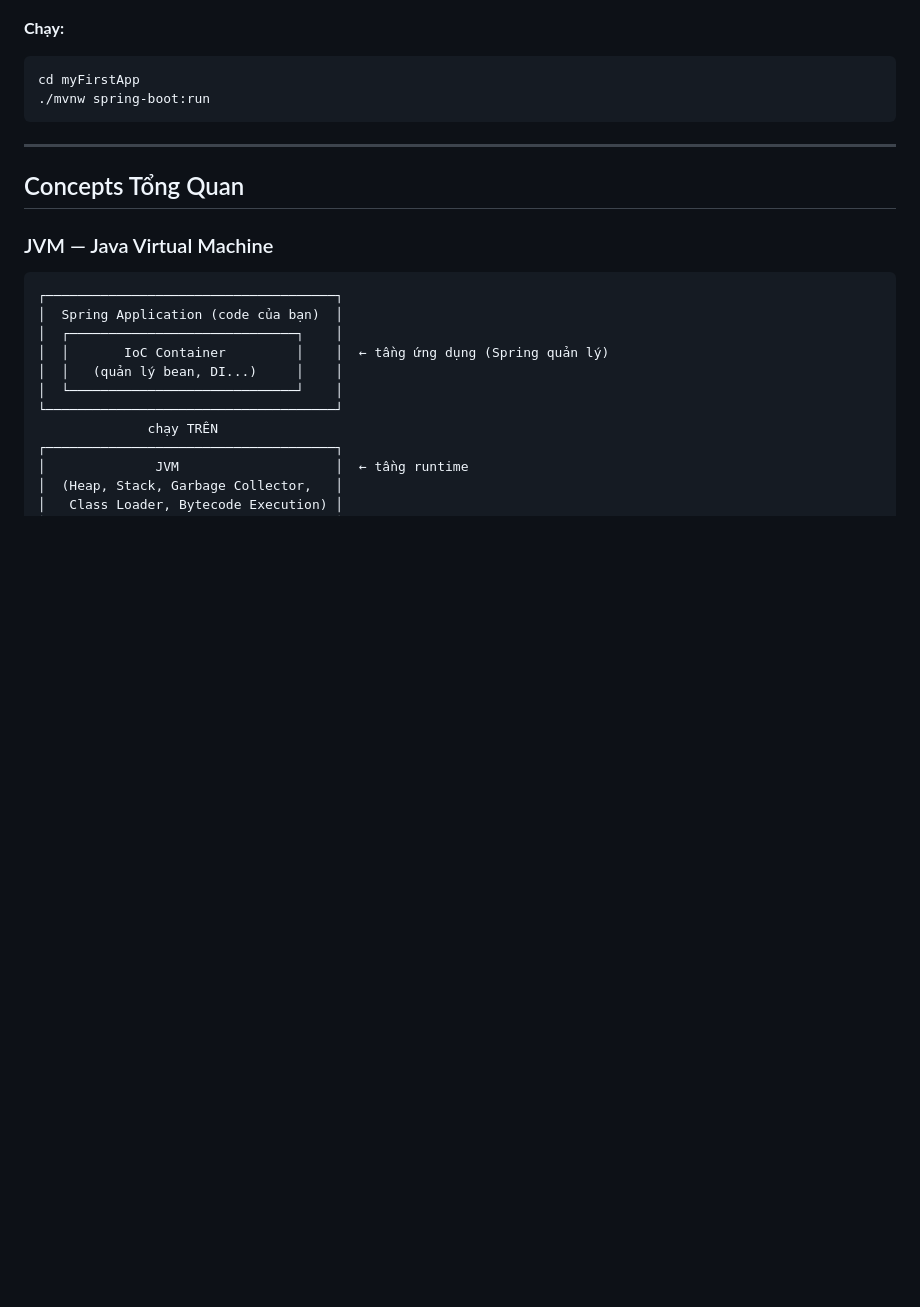
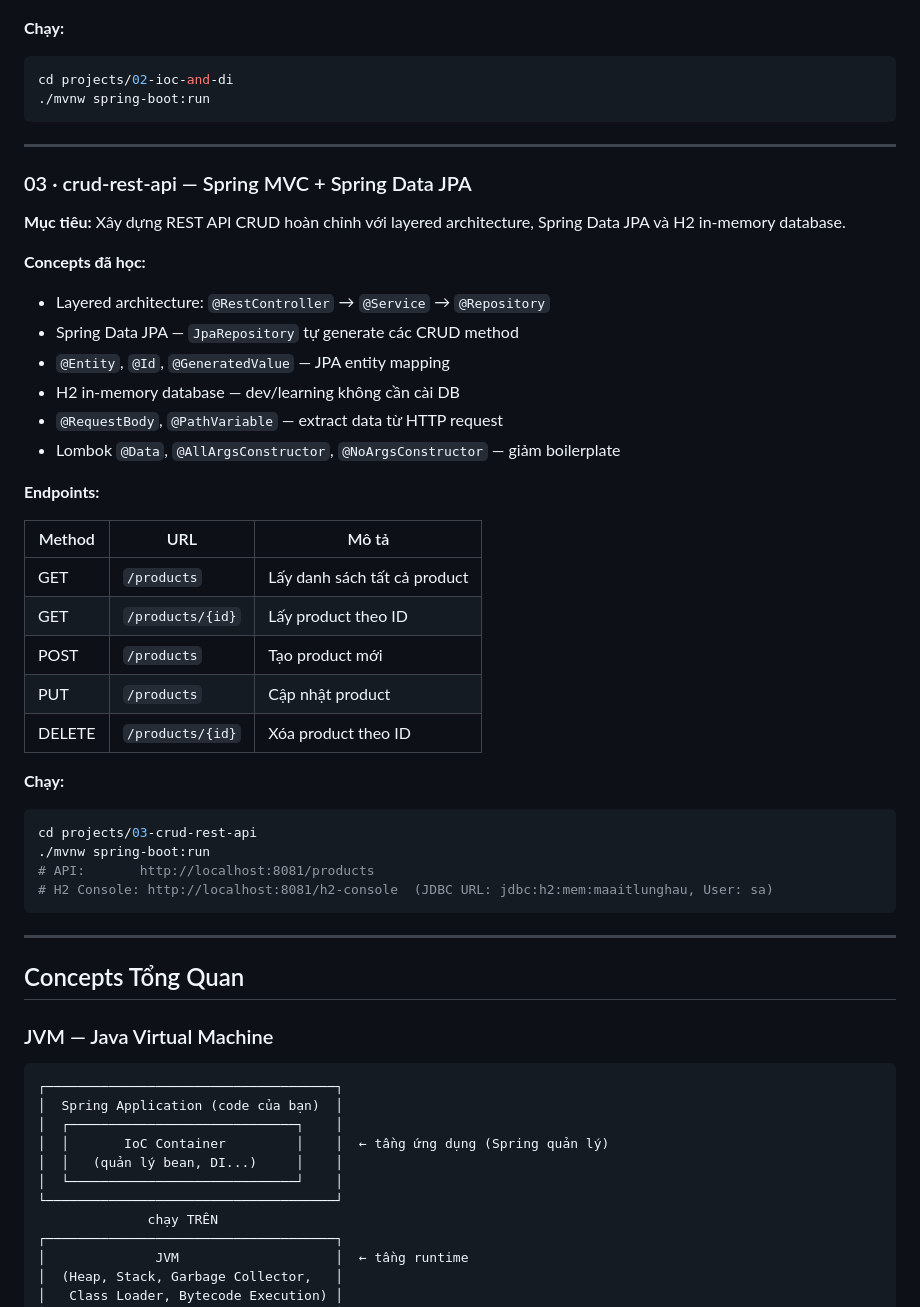
Before and after one commit to maaitlunghau/java-spring-ecosystem-fundamentals, a Markdown page: README.md, the part around one of its changes. GitHub-like rendering; blank space fills up the shorter version.

Commit message:
docs: update readme to reflect new repo structure and add 03-crud-rest-api

````diff
--- a/README.md
+++ b/README.md
@@ -145,8 +149,40 @@ sequenceDiagram
 
 **Chạy:**
 ```bash
-cd myFirstApp
+cd projects/02-ioc-and-di
 ./mvnw spring-boot:run
+```
+
+---
+
+### 03 · crud-rest-api — Spring MVC + Spring Data JPA
+
+**Mục tiêu:** Xây dựng REST API CRUD hoàn chỉnh với layered architecture, Spring Data JPA và H2 in-memory database.
+
+**Concepts đã học:**
+- Layered architecture: `@RestController` → `@Service` → `@Repository`
+- Spring Data JPA — `JpaRepository` tự generate các CRUD method
+- `@Entity`, `@Id`, `@GeneratedValue` — JPA entity mapping
+- H2 in-memory database — dev/learning không cần cài DB
+- `@RequestBody`, `@PathVariable` — extract data từ HTTP request
+- Lombok `@Data`, `@AllArgsConstructor`, `@NoArgsConstructor` — giảm boilerplate
+
+**Endpoints:**
+
+| Method | URL | Mô tả |
+|---|---|---|
+| GET | `/products` | Lấy danh sách tất cả product |
+| GET | `/products/{id}` | Lấy product theo ID |
+| POST | `/products` | Tạo product mới |
+| PUT | `/products` | Cập nhật product |
+| DELETE | `/products/{id}` | Xóa product theo ID |
+
+**Chạy:**
+```bash
+cd projects/03-crud-rest-api
+./mvnw spring-boot:run
+# API:       http://localhost:8081/products
+# H2 Console: http://localhost:8081/h2-console  (JDBC URL: jdbc:h2:mem:maaitlunghau, User: sa)
 ```
 
 ---
````
Also changed, not shown: other parts of README.md (+19 -14 lines).
